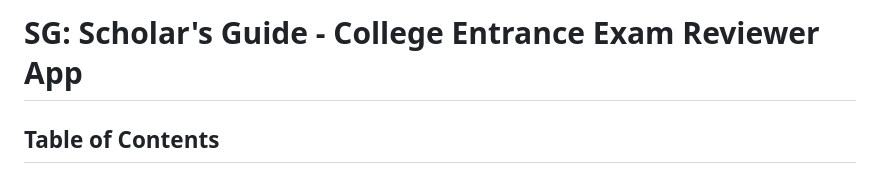
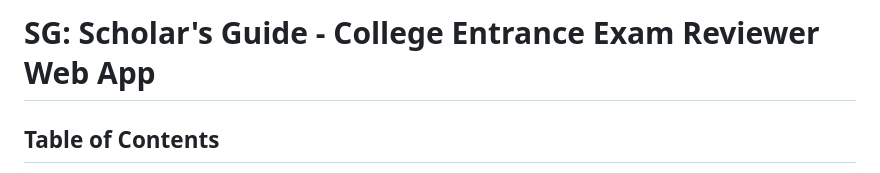
Before and after one commit to Nesvier-Tech/sg-scholars-guide, a Markdown page: README.md, the part around the change. Drawn GitHub-style.

Commit message:
Update README.md
Signed-off-by: Marc Peejay Viernes <mpvviernes@gmail.com>

```diff
--- a/README.md
+++ b/README.md
@@ -1,4 +1,4 @@
-# SG: Scholar's Guide - College Entrance Exam Reviewer App
+# SG: Scholar's Guide - College Entrance Exam Reviewer Web App
 
 ## Table of Contents
 - [Introduction](#introduction)
```
